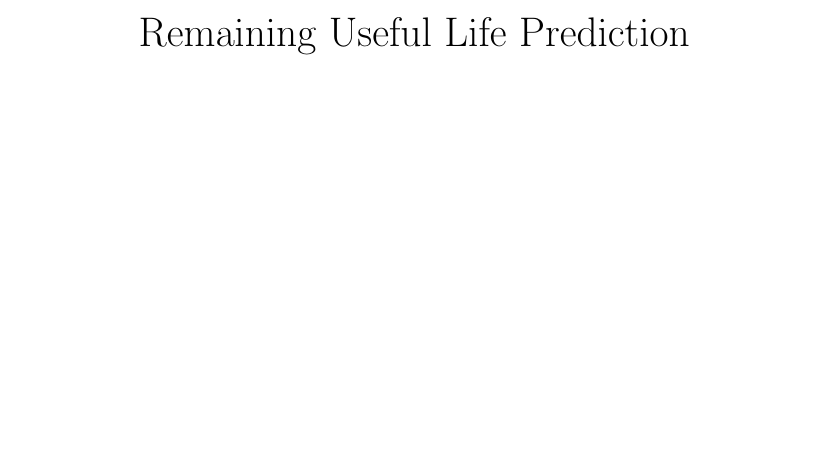
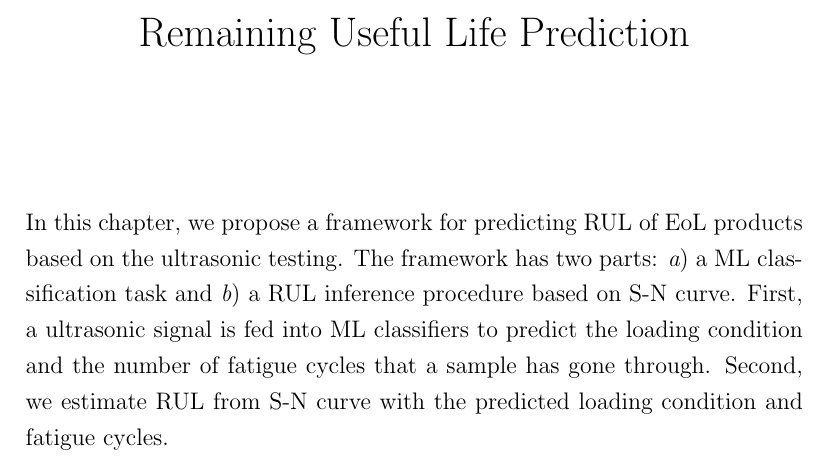
Before and after one commit to mhhsu2/min-ms-thesis, a LaTeX thesis (main.tex, which reads rul.tex): part of page 20 of 23, cut so that both start at the same text, the shorter picture padded with empty space. Compiled offline with pdfLaTeX.

Commit message:
Chap 4 rul intro

```diff
--- a/rul.tex
+++ b/rul.tex
@@ -1,2 +1,7 @@
 \chapter{Remaining Useful Life Prediction}
 \label{chap: rul}
+
+In this chapter, we propose a framework for predicting RUL of EoL products based on the ultrasonic testing. The framework has two parts: \begin{enumerate*}[label=\itshape\alph*\upshape)]
+    \item a ML classification task and
+    \item a RUL inference procedure based on S-N curve.
+\end{enumerate*}  First, a ultrasonic signal is fed into ML classifiers to predict the loading condition and the number of fatigue cycles that a sample has gone through. Second, we estimate RUL from S-N curve with the predicted loading condition and fatigue cycles.
```
